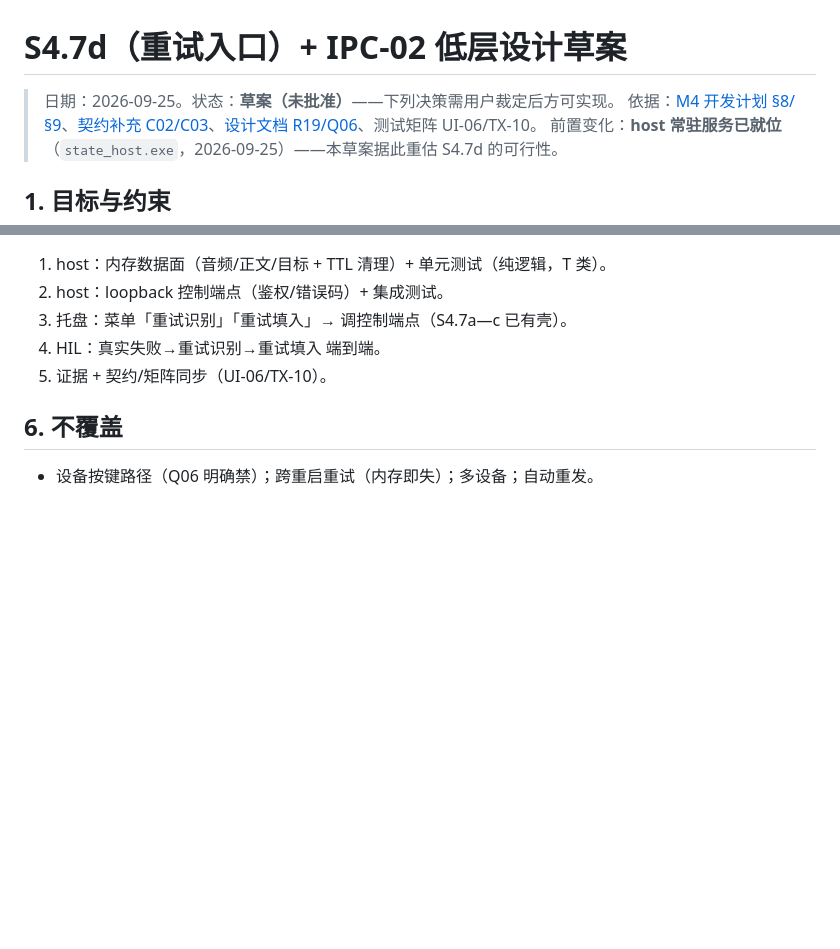
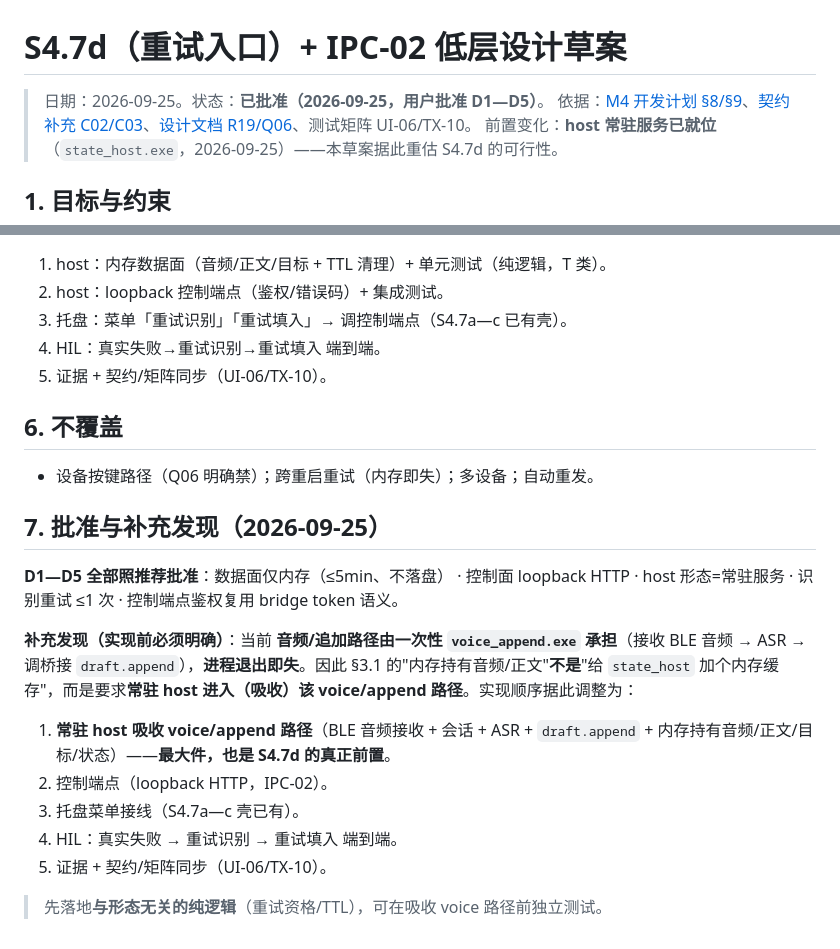
Before and after one commit to whoisjackchao-dot/esp32-s3-m5, a Markdown page: StickS3_OpenCode_S4.7d与IPC-02_LLD草案.md, 2 parts joined by grey strips. Drawn GitHub-style; blank space fills up the shorter version.

Commit message:
docs(m4): S4.7d LLD 批准(D1-D5) + 前置发现 + 进度登记
Ultraworked with [Sisyphus](https://github.com/code-yeongyu/oh-my-openagent)

Co-authored-by: Sisyphus <clio-agent@sisyphuslabs.ai>

```diff
--- a/StickS3_OpenCode_S4.7d与IPC-02_LLD草案.md
+++ b/StickS3_OpenCode_S4.7d与IPC-02_LLD草案.md
@@ -1,6 +1,6 @@
 # S4.7d（重试入口）+ IPC-02 低层设计草案
 
-> 日期：2026-09-25。状态：**草案（未批准）**——下列决策需用户裁定后方可实现。
+> 日期：2026-09-25。状态：**已批准（2026-09-25，用户批准 D1—D5）**。
 > 依据：[M4 开发计划 §8/§9](./StickS3_OpenCode_M4开发计划.md)、[契约补充 C02/C03](./StickS3_OpenCode_契约与演进设计补充.md)、[设计文档 R19/Q06](./StickS3_OpenCode_语音状态屏_设计文档.md)、测试矩阵 UI-06/TX-10。
 > 前置变化：**host 常驻服务已就位**（`state_host.exe`，2026-09-25）——本草案据此重估 S4.7d 的可行性。
 
@@ -68,3 +68,17 @@
 ## 6. 不覆盖
 
 - 设备按键路径（Q06 明确禁）；跨重启重试（内存即失）；多设备；自动重发。
+
+## 7. 批准与补充发现（2026-09-25）
+
+**D1—D5 全部照推荐批准**：数据面仅内存（≤5min、不落盘） · 控制面 loopback HTTP · host 形态=常驻服务 · 识别重试 ≤1 次 · 控制端点鉴权复用 bridge token 语义。
+
+**补充发现（实现前必须明确）**：当前 **音频/追加路径由一次性 `voice_append.exe` 承担**（接收 BLE 音频 → ASR → 调桥接 `draft.append`），**进程退出即失**。因此 §3.1 的"内存持有音频/正文"**不是**"给 `state_host` 加个内存缓存"，而是要求**常驻 host 进入（吸收）该 voice/append 路径**。实现顺序据此调整为：
+
+1. **常驻 host 吸收 voice/append 路径**（BLE 音频接收 + 会话 + ASR + `draft.append` + 内存持有音频/正文/目标/状态）——**最大件，也是 S4.7d 的真正前置**。
+2. 控制端点（loopback HTTP，IPC-02）。
+3. 托盘菜单接线（S4.7a—c 壳已有）。
+4. HIL：真实失败 → 重试识别 → 重试填入 端到端。
+5. 证据 + 契约/矩阵同步（UI-06/TX-10）。
+
+> 先落地**与形态无关的纯逻辑**（重试资格/TTL），可在吸收 voice 路径前独立测试。
```
Also changed, not shown: StickS3_OpenCode_M4开发计划.md (+4 -2 lines), StickS3_OpenCode_文档索引.md (+7 -0 lines).
